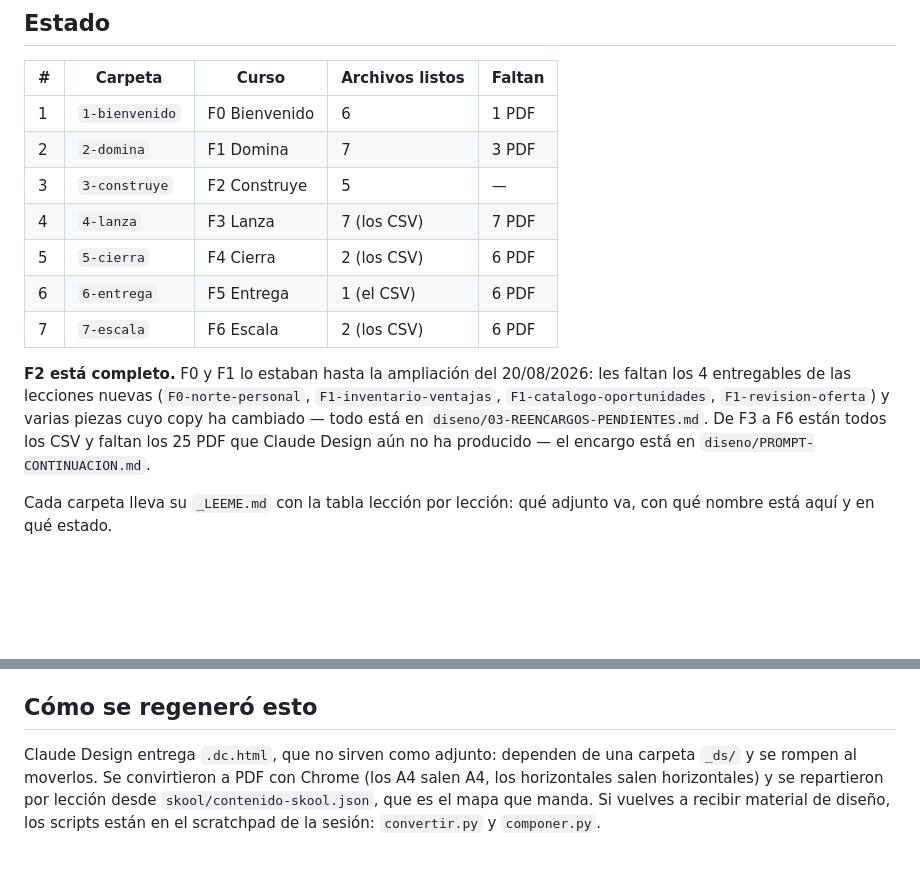
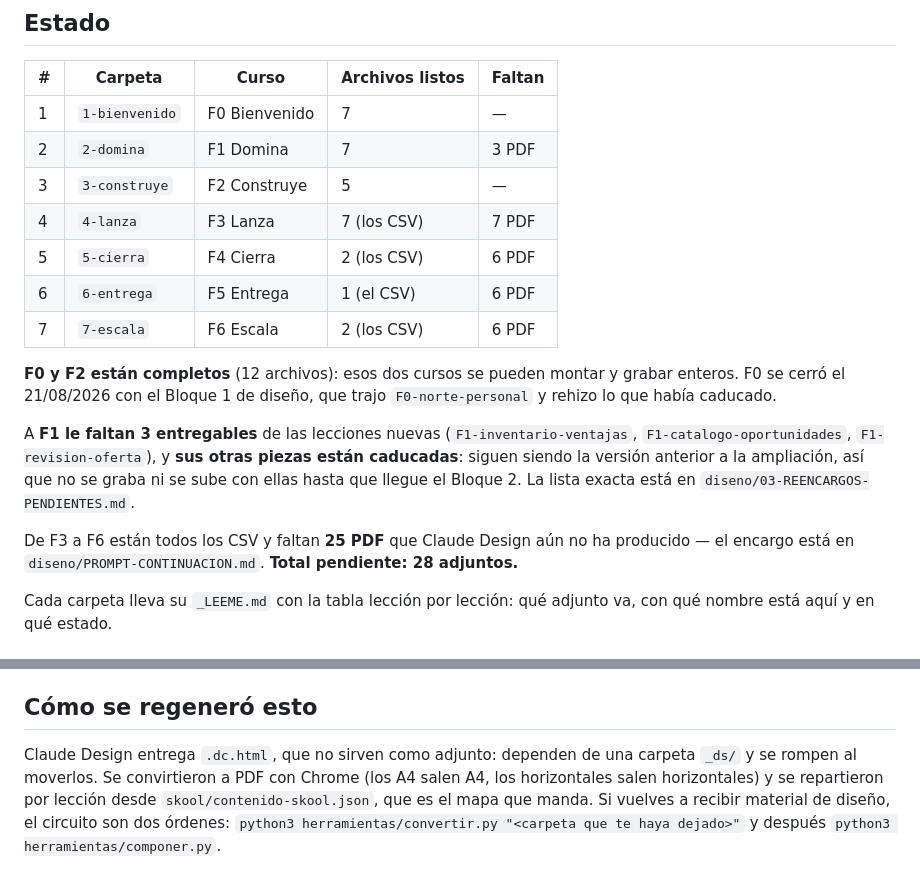
Before and after one commit to agustinoeeee/ailink-elite, a Markdown page: adjuntos-skool/00-LEEME.md, 2 parts joined by grey strips. Rendered like a GitHub page; blank space fills up the shorter version.

```diff
--- a/adjuntos-skool/00-LEEME.md
+++ b/adjuntos-skool/00-LEEME.md
@@ -8,7 +8,7 @@
 
 | # | Carpeta | Curso | Archivos listos | Faltan |
 |---|---|---|---|---|
-| 1 | `1-bienvenido` | F0 Bienvenido | 6 | 1 PDF |
+| 1 | `1-bienvenido` | F0 Bienvenido | 7 | — |
 | 2 | `2-domina` | F1 Domina | 7 | 3 PDF |
 | 3 | `3-construye` | F2 Construye | 5 | — |
 | 4 | `4-lanza` | F3 Lanza | 7 (los CSV) | 7 PDF |
@@ -16,7 +16,11 @@
 | 6 | `6-entrega` | F5 Entrega | 1 (el CSV) | 6 PDF |
 | 7 | `7-escala` | F6 Escala | 2 (los CSV) | 6 PDF |
 
-**F2 está completo.** F0 y F1 lo estaban hasta la ampliación del 20/08/2026: les faltan los 4 entregables de las lecciones nuevas (`F0-norte-personal`, `F1-inventario-ventajas`, `F1-catalogo-oportunidades`, `F1-revision-oferta`) y varias piezas cuyo copy ha cambiado — todo está en `diseno/03-REENCARGOS-PENDIENTES.md`. De F3 a F6 están todos los CSV y faltan los 25 PDF que Claude Design aún no ha producido — el encargo está en `diseno/PROMPT-CONTINUACION.md`.
+**F0 y F2 están completos** (12 archivos): esos dos cursos se pueden montar y grabar enteros. F0 se cerró el 21/08/2026 con el Bloque 1 de diseño, que trajo `F0-norte-personal` y rehizo lo que había caducado.
+
+A **F1 le faltan 3 entregables** de las lecciones nuevas (`F1-inventario-ventajas`, `F1-catalogo-oportunidades`, `F1-revision-oferta`), y **sus otras piezas están caducadas**: siguen siendo la versión anterior a la ampliación, así que no se graba ni se sube con ellas hasta que llegue el Bloque 2. La lista exacta está en `diseno/03-REENCARGOS-PENDIENTES.md`.
+
+De F3 a F6 están todos los CSV y faltan **25 PDF** que Claude Design aún no ha producido — el encargo está en `diseno/PROMPT-CONTINUACION.md`. **Total pendiente: 28 adjuntos.**
 
 Cada carpeta lleva su `_LEEME.md` con la tabla lección por lección: qué adjunto va, con qué nombre está aquí y en qué estado.
 
@@ -33,4 +37,4 @@ Los rangos de precio (piloto 500-1.500€, proyecto 2.000-6.000€, retainer 300
 
 ## Cómo se regeneró esto
 
-Claude Design entrega `.dc.html`, que no sirven como adjunto: dependen de una carpeta `_ds/` y se rompen al moverlos. Se convirtieron a PDF con Chrome (los A4 salen A4, los horizontales salen horizontales) y se repartieron por lección desde `skool/contenido-skool.json`, que es el mapa que manda. Si vuelves a recibir material de diseño, los scripts están en el scratchpad de la sesión: `convertir.py` y `componer.py`.
+Claude Design entrega `.dc.html`, que no sirven como adjunto: dependen de una carpeta `_ds/` y se rompen al moverlos. Se convirtieron a PDF con Chrome (los A4 salen A4, los horizontales salen horizontales) y se repartieron por lección desde `skool/contenido-skool.json`, que es el mapa que manda. Si vuelves a recibir material de diseño, el circuito son dos órdenes: `python3 herramientas/convertir.py "<carpeta que te haya dejado>"` y después `python3 herramientas/componer.py`.
```
Also changed, not shown: README.md (+5 -4 lines).
